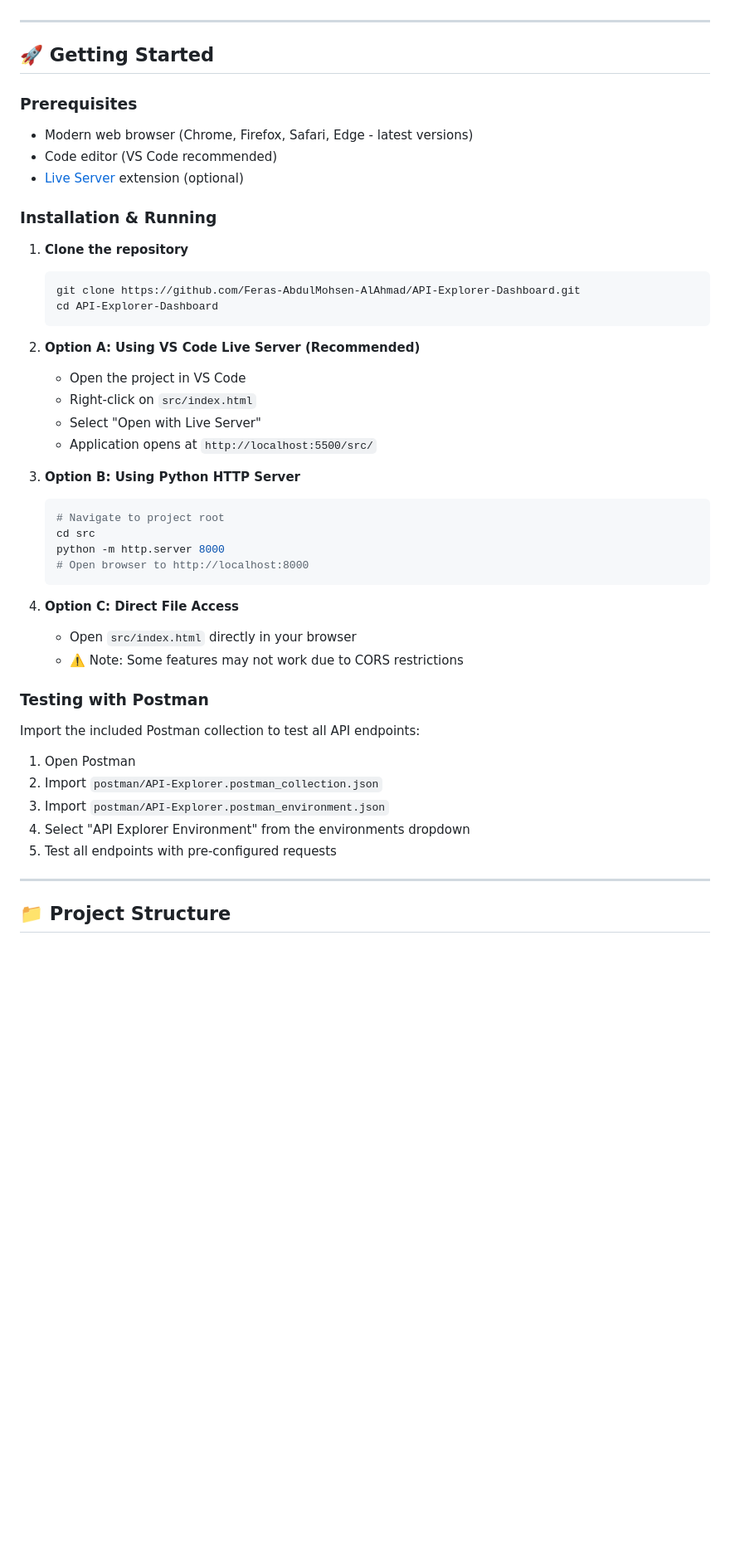
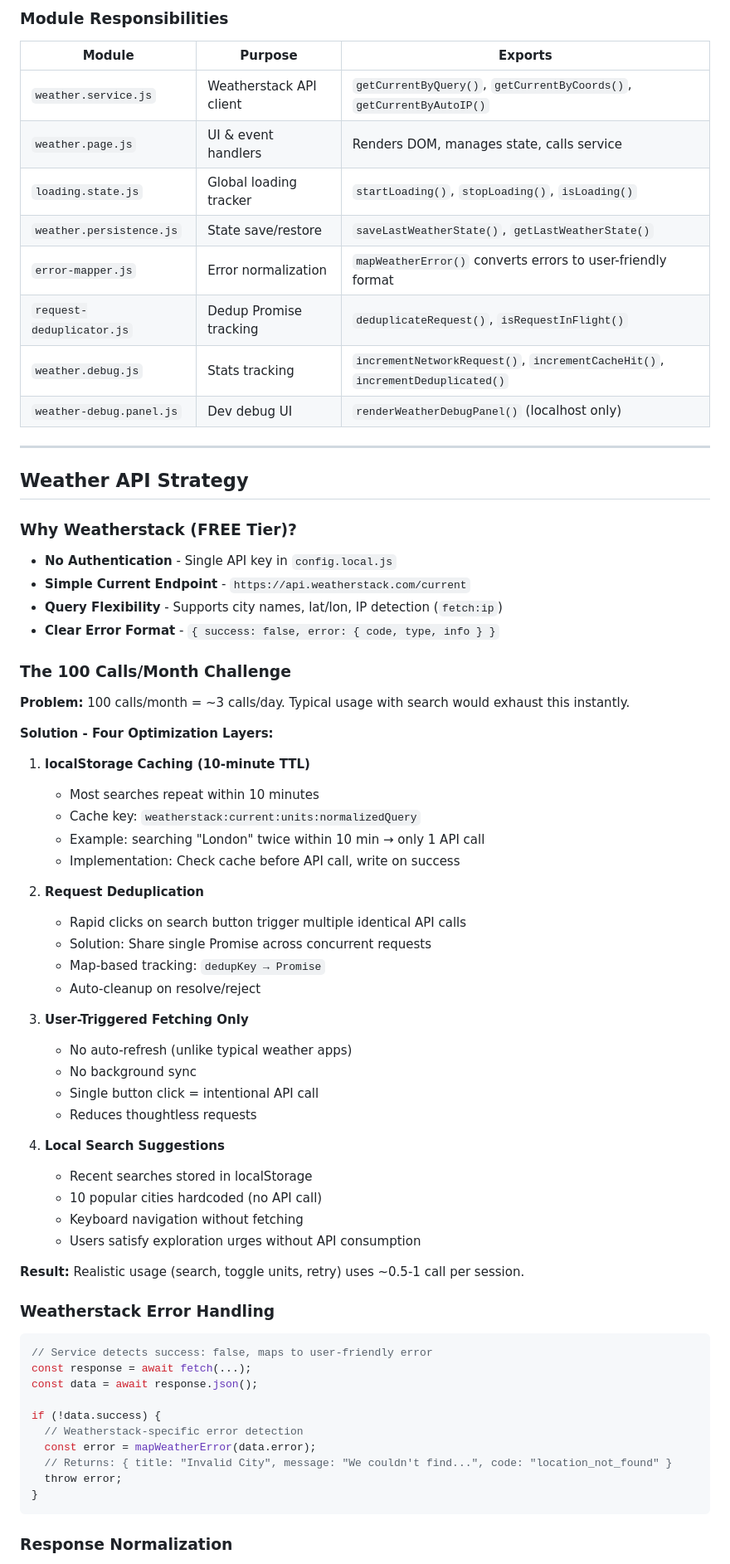
Before and after one commit to Feras-AbdulMohsen-AlAhmad/API-Explorer-Dashboard, a Markdown page: README.md, the part around one of its changes. Shown at 83% size. GitHub-like rendering; blank space fills up the shorter version.

````diff
--- a/README.md
+++ b/README.md
@@ -56,53 +78,73 @@ _All APIs are free and require no authentication._
+### Module Responsibilities
+
+| Module                    | Purpose                 | Exports                                                                       |
+| ------------------------- | ----------------------- | ----------------------------------------------------------------------------- |
+| `weather.service.js`      | Weatherstack API client | `getCurrentByQuery()`, `getCurrentByCoords()`, `getCurrentByAutoIP()`         |
+| `weather.page.js`         | UI & event handlers     | Renders DOM, manages state, calls service                                     |
+| `loading.state.js`        | Global loading tracker  | `startLoading()`, `stopLoading()`, `isLoading()`                              |
+| `weather.persistence.js`  | State save/restore      | `saveLastWeatherState()`, `getLastWeatherState()`                             |
+| `error-mapper.js`         | Error normalization     | `mapWeatherError()` converts errors to user-friendly format                   |
+| `request-deduplicator.js` | Dedup Promise tracking  | `deduplicateRequest()`, `isRequestInFlight()`                                 |
+| `weather.debug.js`        | Stats tracking          | `incrementNetworkRequest()`, `incrementCacheHit()`, `incrementDeduplicated()` |
+| `weather-debug.panel.js`  | Dev debug UI            | `renderWeatherDebugPanel()` (localhost only)                                  |
 
 ---
 
-## 🚀 Getting Started
+## Weather API Strategy
 
-### Prerequisites
+### Why Weatherstack (FREE Tier)?
 
-- Modern web browser (Chrome, Firefox, Safari, Edge - latest versions)
-- Code editor (VS Code recommended)
-- [Live Server](https://marketplace.visualstudio.com/items?itemName=ritwickdey.LiveServer) extension (optional)
+- **No Authentication** - Single API key in `config.local.js`
+- **Simple Current Endpoint** - `https://api.weatherstack.com/current`
+- **Query Flexibility** - Supports city names, lat/lon, IP detection (`fetch:ip`)
+- **Clear Error Format** - `{ success: false, error: { code, type, info } }`
 
-### Installation & Running
+### The 100 Calls/Month Challenge
 
-1. **Clone the repository**
+**Problem:** 100 calls/month = ~3 calls/day. Typical usage with search would exhaust this instantly.
 
-   ```bash
-   git clone https://github.com/Feras-AbdulMohsen-AlAhmad/API-Explorer-Dashboard.git
-   cd API-Explorer-Dashboard
-   ```
+**Solution - Four Optimization Layers:**
 
-2. **Option A: Using VS Code Live Server (Recommended)**
-   - Open the project in VS Code
-   - Right-click on `src/index.html`
-   - Select "Open with Live Server"
-   - Application opens at `http://localhost:5500/src/`
+1. **localStorage Caching (10-minute TTL)**
+   - Most searches repeat within 10 minutes
+   - Cache key: `weatherstack:current:units:normalizedQuery`
+   - Example: searching "London" twice within 10 min → only 1 API call
+   - Implementation: Check cache before API call, write on success
 
-3. **Option B: Using Python HTTP Server**
+2. **Request Deduplication**
+   - Rapid clicks on search button trigger multiple identical API calls
+   - Solution: Share single Promise across concurrent requests
+   - Map-based tracking: `dedupKey → Promise`
+   - Auto-cleanup on resolve/reject
 
-   ```bash
-   # Navigate to project root
-   cd src
-   python -m http.server 8000
-   # Open browser to http://localhost:8000
-   ```
+3. **User-Triggered Fetching Only**
+   - No auto-refresh (unlike typical weather apps)
+   - No background sync
+   - Single button click = intentional API call
+   - Reduces thoughtless requests
 
-4. **Option C: Direct File Access**
-   - Open `src/index.html` directly in your browser
-   - ⚠️ Note: Some features may not work due to CORS restrictions
+4. **Local Search Suggestions**
+   - Recent searches stored in localStorage
+   - 10 popular cities hardcoded (no API call)
+   - Keyboard navigation without fetching
+   - Users satisfy exploration urges without API consumption
 
-### Testing with Postman
+**Result:** Realistic usage (search, toggle units, retry) uses ~0.5-1 call per session.
 
-Import the included Postman collection to test all API endpoints:
+### Weatherstack Error Handling
 
-1. Open Postman
-2. Import `postman/API-Explorer.postman_collection.json`
-3. Import `postman/API-Explorer.postman_environment.json`
-4. Select "API Explorer Environment" from the environments dropdown
-5. Test all endpoints with pre-configured requests
+```javascript
+// Service detects success: false, maps to user-friendly error
+const response = await fetch(...);
+const data = await response.json();
 
----
+if (!data.success) {
+  // Weatherstack-specific error detection
+  const error = mapWeatherError(data.error);
+  // Returns: { title: "Invalid City", message: "We couldn't find...", code: "location_not_found" }
+  throw error;
+}
+```
 
-## 📁 Project Structure
+### Response Normalization
 
````
Also changed, not shown: other parts of README.md (+244 -157 lines).
